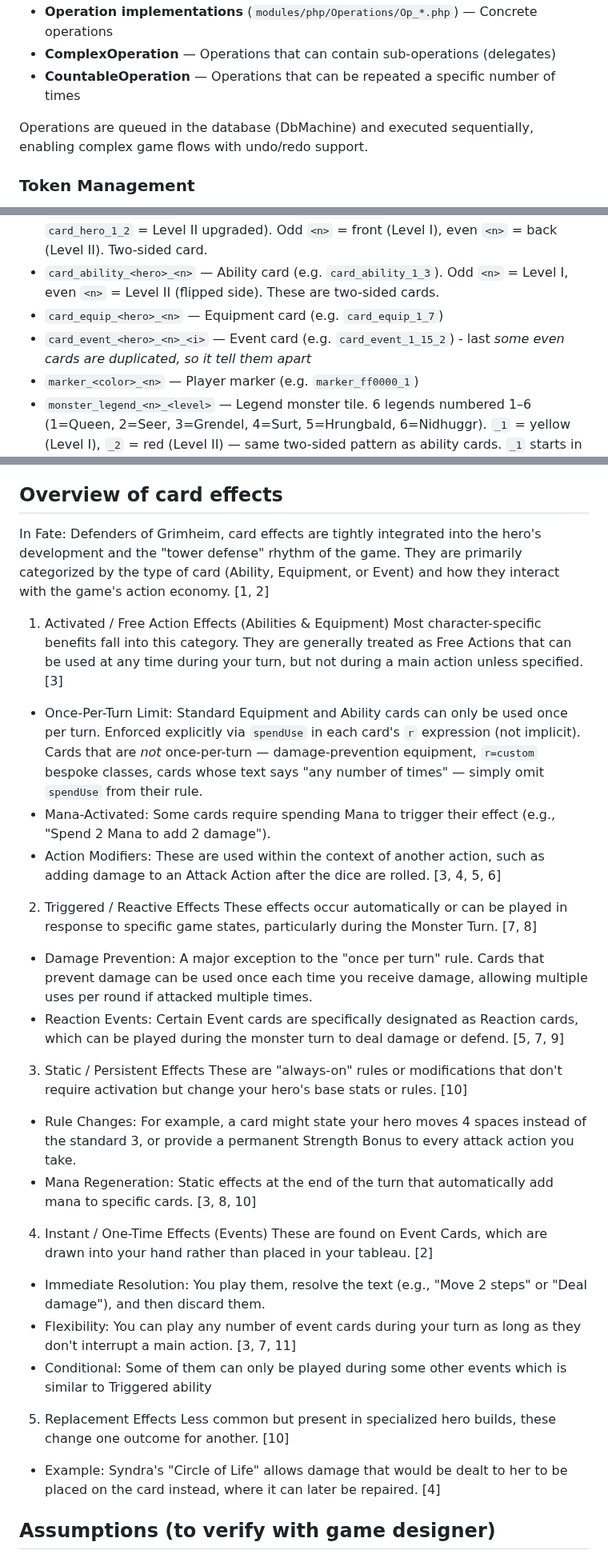
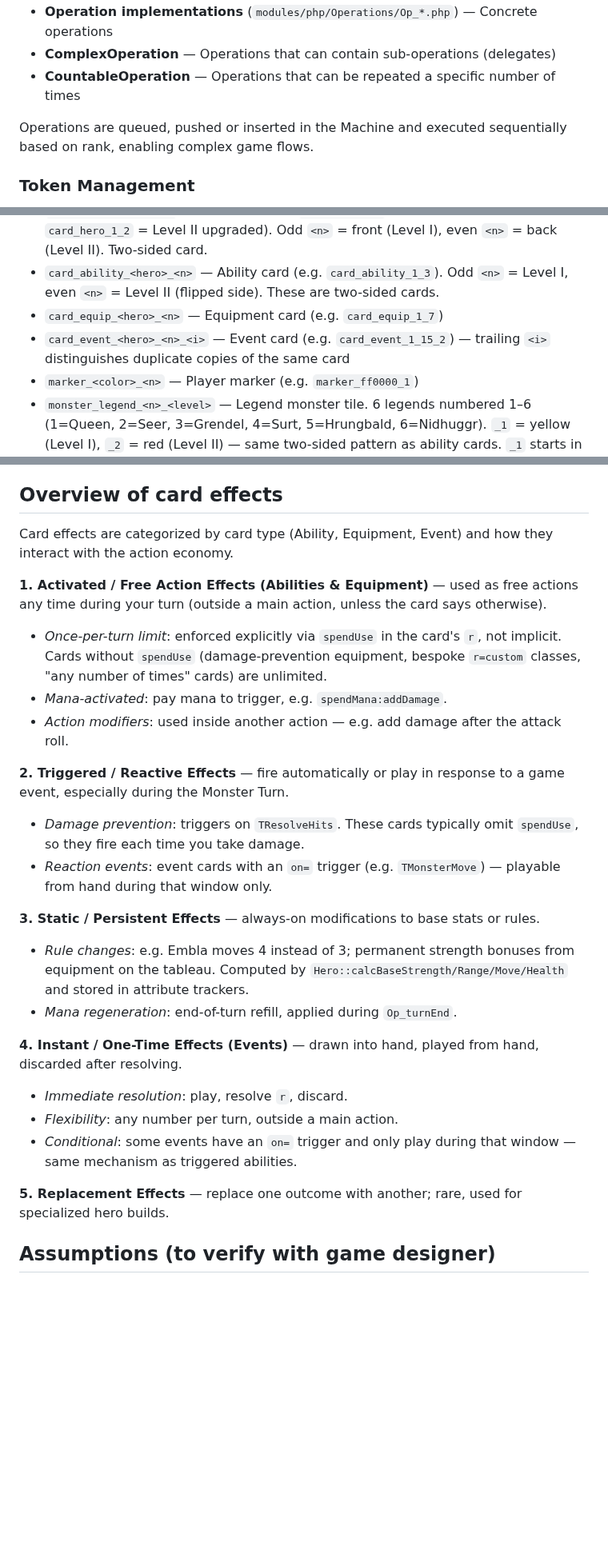
Before and after one commit to elaskavaia/bga-fate, a Markdown page: misc/docs/DESIGN.md, 3 parts joined by grey strips. Shown at 80% size. GitHub-like rendering; blank space fills up the shorter version.

```diff
--- a/misc/docs/DESIGN.md
+++ b/misc/docs/DESIGN.md
@@ -10,7 +33,7 @@ The game logic is built around an operation-based state machine:
 - **ComplexOperation** — Operations that can contain sub-operations (delegates)
 - **CountableOperation** — Operations that can be repeated a specific number of times
 
-Operations are queued in the database (DbMachine) and executed sequentially, enabling complex game flows with undo/redo support.
+Operations are queued, pushed or inserted in the Machine and executed sequentially based on rank, enabling complex game flows.
 
 ### Token Management
 
@@ -58,7 +82,7 @@ Following the project's token naming pattern (`key = supertype_type_instance`):
 - `card_hero_<hero>_<n>` — Hero card (e.g. `card_hero_1_1` = Level I starting, `card_hero_1_2` = Level II upgraded). Odd `<n>` = front (Level I), even `<n>` = back (Level II). Two-sided card.
 - `card_ability_<hero>_<n>` — Ability card (e.g. `card_ability_1_3`). Odd `<n>` = Level I, even `<n>` = Level II (flipped side). These are two-sided cards.
 - `card_equip_<hero>_<n>` — Equipment card (e.g. `card_equip_1_7`)
-- `card_event_<hero>_<n>_<i>` — Event card (e.g. `card_event_1_15_2`) - last <i> some even cards are duplicated, so it tell them apart
+- `card_event_<hero>_<n>_<i>` — Event card (e.g. `card_event_1_15_2`) — trailing `<i>` distinguishes duplicate copies of the same card
 - `marker_<color>_<n>` — Player marker (e.g. `marker_ff0000_1`)
 - `monster_legend_<n>_<level>` — Legend monster tile. 6 legends numbered 1–6 (1=Queen, 2=Seer, 3=Grendel, 4=Surt, 5=Hrungbald, 6=Nidhuggr). `_1` = yellow (Level I), `_2` = red (Level II) — same two-sided pattern as ability cards. `_1` starts in `supply_monster`, `_2` starts in `limbo`. When a red legend card is drawn, swap `_1` out and place `_2` on the map. Stats in `monster_material.csv`. Legends destroy 3 town pieces on entering Grimheim and can swap places with blocking monsters during movement.
 - `crystal_green_<n>` — Mana crystal (individual tokens on cards). Also used as stun marker on monsters (Suppressive Fire): a green crystal on a monster means it skips its next movement and the crystal is removed.
@@ -405,37 +385,31 @@ Hero names are colored via `tc` field in material (e.g. Bjorn = green, Alva = bl
 
 ## Overview of card effects
 
-In Fate: Defenders of Grimheim, card effects are tightly integrated into the hero's development and the "tower defense" rhythm of the game. They are primarily categorized by the type of card (Ability, Equipment, or Event) and how they interact with the game's action economy. [1, 2]
-1. Activated / Free Action Effects (Abilities & Equipment)
-Most character-specific benefits fall into this category. They are generally treated as Free Actions that can be used at any time during your turn, but not during a main action unless specified. [3]
+Card effects are categorized by card type (Ability, Equipment, Event) and how they interact with the action economy.
 
-* Once-Per-Turn Limit: Standard Equipment and Ability cards can only be used once per turn. Enforced explicitly via `spendUse` in each card's `r` expression (not implicit). Cards that are *not* once-per-turn — damage-prevention equipment, `r=custom` bespoke classes, cards whose text says "any number of times" — simply omit `spendUse` from their rule.
-* Mana-Activated: Some cards require spending Mana to trigger their effect (e.g., "Spend 2 Mana to add 2 damage").
-* Action Modifiers: These are used within the context of another action, such as adding damage to an Attack Action after the dice are rolled. [3, 4, 5, 6]
+**1. Activated / Free Action Effects (Abilities & Equipment)** — used as free actions any time during your turn (outside a main action, unless the card says otherwise).
 
-2. Triggered / Reactive Effects
-These effects occur automatically or can be played in response to specific game states, particularly during the Monster Turn. [7, 8]
+* *Once-per-turn limit*: enforced explicitly via `spendUse` in the card's `r`, not implicit. Cards without `spendUse` (damage-prevention equipment, bespoke `r=custom` classes, "any number of times" cards) are unlimited.
+* *Mana-activated*: pay mana to trigger, e.g. `spendMana:addDamage`.
+* *Action modifiers*: used inside another action — e.g. add damage after the attack roll.
 
-* Damage Prevention: A major exception to the "once per turn" rule. Cards that prevent damage can be used once each time you receive damage, allowing multiple uses per round if attacked multiple times.
-* Reaction Events: Certain Event cards are specifically designated as Reaction cards, which can be played during the monster turn to deal damage or defend. [5, 7, 9]
+**2. Triggered / Reactive Effects** — fire automatically or play in response to a game event, especially during the Monster Turn.
 
-3. Static / Persistent Effects
-These are "always-on" rules or modifications that don't require activation but change your hero's base stats or rules. [10]
+* *Damage prevention*: triggers on `TResolveHits`. These cards typically omit `spendUse`, so they fire each time you take damage.
+* *Reaction events*: event cards with an `on=` trigger (e.g. `TMonsterMove`) — playable from hand during that window only.
 
-* Rule Changes: For example, a card might state your hero moves 4 spaces instead of the standard 3, or provide a permanent Strength Bonus to every attack action you take.
-* Mana Regeneration: Static effects at the end of the turn that automatically add mana to specific cards. [3, 8, 10]
+**3. Static / Persistent Effects** — always-on modifications to base stats or rules.
 
-4. Instant / One-Time Effects (Events)
-These are found on Event Cards, which are drawn into your hand rather than placed in your tableau. [2]
+* *Rule changes*: e.g. Embla moves 4 instead of 3; permanent strength bonuses from equipment on the tableau. Computed by `Hero::calcBaseStrength/Range/Move/Health` and stored in attribute trackers.
+* *Mana regeneration*: end-of-turn refill, applied during `Op_turnEnd`.
 
-* Immediate Resolution: You play them, resolve the text (e.g., "Move 2 steps" or "Deal damage"), and then discard them.
-* Flexibility: You can play any number of event cards during your turn as long as they don't interrupt a main action. [3, 7, 11]
-* Conditional: Some of them can only be played during some other events which is similar to Triggered ability
+**4. Instant / One-Time Effects (Events)** — drawn into hand, played from hand, discarded after resolving.
 
-5. Replacement Effects
-Less common but present in specialized hero builds, these change one outcome for another. [10]
+* *Immediate resolution*: play, resolve `r`, discard.
+* *Flexibility*: any number per turn, outside a main action.
+* *Conditional*: some events have an `on=` trigger and only play during that window — same mechanism as triggered abilities.
 
-* Example: Syndra's "Circle of Life" allows damage that would be dealt to her to be placed on the card instead, where it can later be repaired. [4]
+**5. Replacement Effects** — replace one outcome with another; rare, used for specialized hero builds.
 
 
 
```
Also changed, not shown: other parts of misc/docs/DESIGN.md (+62 -82 lines), misc/docs/EFFECTS_DSL.md (added, +179 -0 lines).
